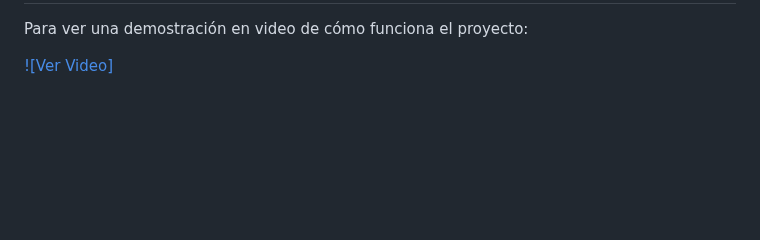
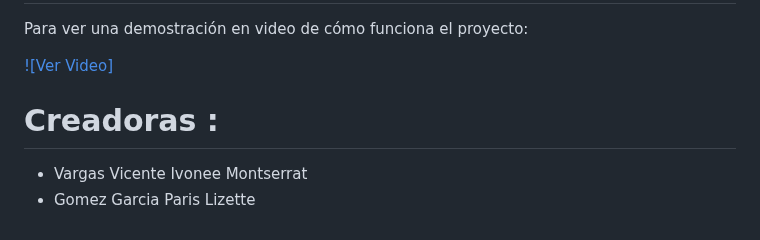
Before and after one commit to Ivonee-Montserrat-Vargas-Vicente/Creacion-y-uso-de-una-libreria, a Markdown page: README.md, the part around the change. Drawn GitHub-style; blank space fills up the shorter version.

```diff
--- a/README.md
+++ b/README.md
@@ -479,3 +479,6 @@ Sobrescribe el elemento en la posición i con el valor del elemento en la posici
 Para ver una demostración en video de cómo funciona el proyecto:
 
 [![Ver Video]](https://youtu.be/BBPYdGQgmfo?si=DlKbszE20vJYU9wQ)
+# Creadoras :
+- Vargas Vicente Ivonee Montserrat
+- Gomez Garcia Paris Lizette
```
